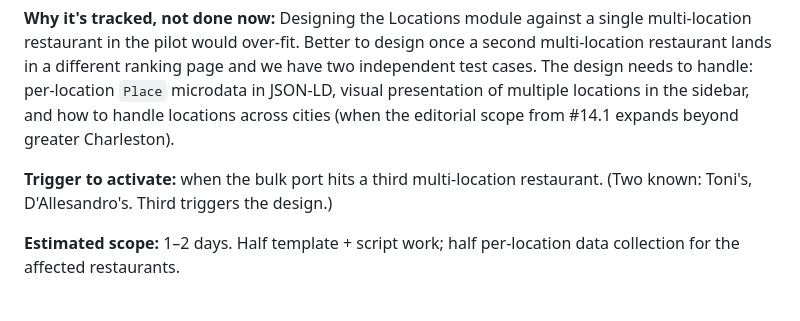
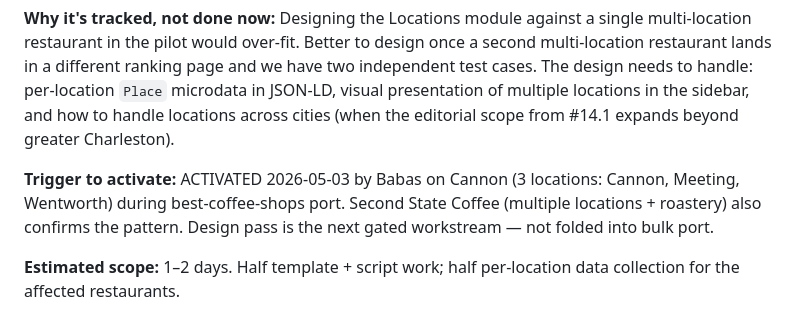
Before and after one commit to lowmanjr/votedonbylocals, a Markdown page: _strategy/TRACKED.md, the part around the change. Drawn GitHub-style.

Commit message:
docs: flag Locations module workstream as activated
Best-coffee-shops port hit the trigger (Babas on Cannon, 3rd
multi-location restaurant). Design pass is the next gated
workstream once bulk port for this ranking ships.

Co-Authored-By: Claude Opus 4.7 (1M context) <noreply@anthropic.com>

```diff
--- a/_strategy/TRACKED.md
+++ b/_strategy/TRACKED.md
@@ -59,7 +59,7 @@ Multi-step efforts. Each has a description, prerequisite, and rough scope estima
 
 **Why it's tracked, not done now:** Designing the Locations module against a single multi-location restaurant in the pilot would over-fit. Better to design once a second multi-location restaurant lands in a different ranking page and we have two independent test cases. The design needs to handle: per-location `Place` microdata in JSON-LD, visual presentation of multiple locations in the sidebar, and how to handle locations across cities (when the editorial scope from #14.1 expands beyond greater Charleston).
 
-**Trigger to activate:** when the bulk port hits a third multi-location restaurant. (Two known: Toni's, D'Allesandro's. Third triggers the design.)
+**Trigger to activate:** ACTIVATED 2026-05-03 by Babas on Cannon (3 locations: Cannon, Meeting, Wentworth) during best-coffee-shops port. Second State Coffee (multiple locations + roastery) also confirms the pattern. Design pass is the next gated workstream — not folded into bulk port.
 
 **Estimated scope:** 1–2 days. Half template + script work; half per-location data collection for the affected restaurants.
 
```
